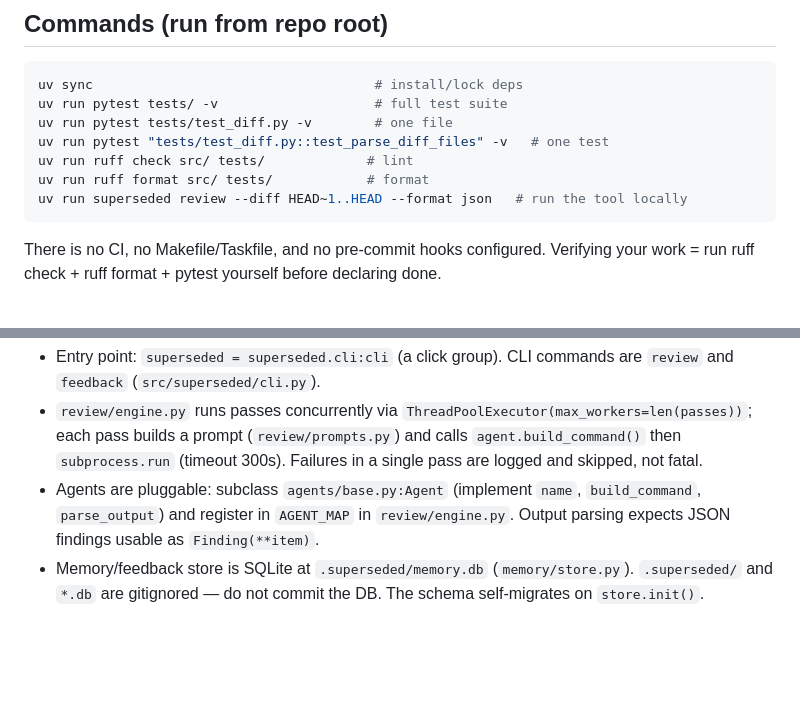
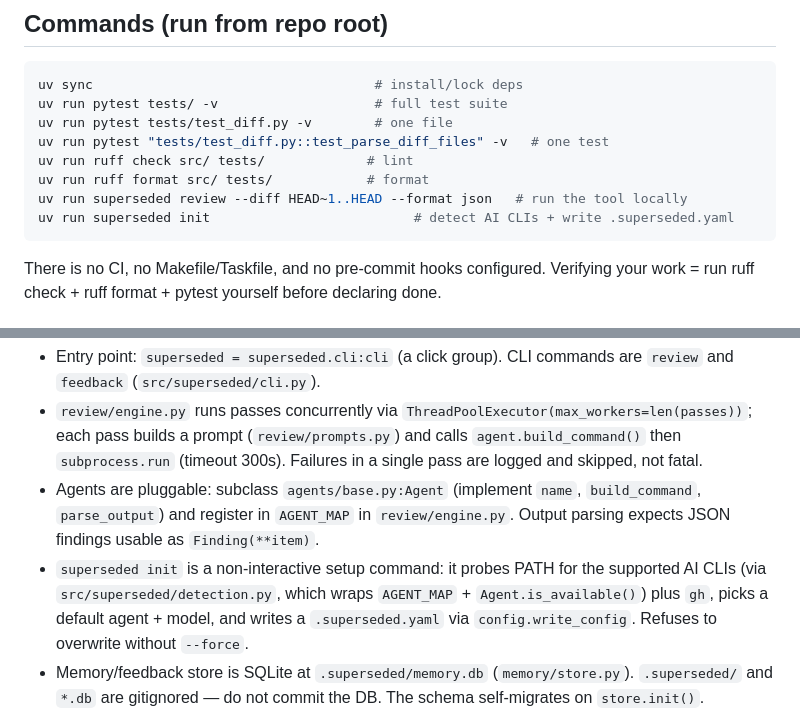
Before and after one commit to fabioesposito/superseded, a Markdown page: AGENTS.md, 2 parts joined by grey strips. GitHub-like rendering; blank space fills up the shorter version.

Commit message:
docs(agents): document superseded init and detection module

````diff
--- a/AGENTS.md
+++ b/AGENTS.md
@@ -18,6 +18,7 @@ uv run pytest "tests/test_diff.py::test_parse_diff_files" -v   # one test
 uv run ruff check src/ tests/             # lint
 uv run ruff format src/ tests/            # format
 uv run superseded review --diff HEAD~1..HEAD --format json   # run the tool locally
+uv run superseded init                          # detect AI CLIs + write .superseded.yaml
 ```
 
 There is no CI, no Makefile/Taskfile, and no pre-commit hooks configured. Verifying your work = run ruff check + ruff format + pytest yourself before declaring done.
@@ -36,6 +37,7 @@ There is no CI, no Makefile/Taskfile, and no pre-commit hooks configured. Verify
 - Entry point: `superseded = superseded.cli:cli` (a click group). CLI commands are `review` and `feedback` (`src/superseded/cli.py`).
 - `review/engine.py` runs passes concurrently via `ThreadPoolExecutor(max_workers=len(passes))`; each pass builds a prompt (`review/prompts.py`) and calls `agent.build_command()` then `subprocess.run` (timeout 300s). Failures in a single pass are logged and skipped, not fatal.
 - Agents are pluggable: subclass `agents/base.py:Agent` (implement `name`, `build_command`, `parse_output`) and register in `AGENT_MAP` in `review/engine.py`. Output parsing expects JSON findings usable as `Finding(**item)`.
+- `superseded init` is a non-interactive setup command: it probes PATH for the supported AI CLIs (via `src/superseded/detection.py`, which wraps `AGENT_MAP` + `Agent.is_available()`) plus `gh`, picks a default agent + model, and writes a `.superseded.yaml` via `config.write_config`. Refuses to overwrite without `--force`.
 - Memory/feedback store is SQLite at `.superseded/memory.db` (`memory/store.py`). `.superseded/` and `*.db` are gitignored — do not commit the DB. The schema self-migrates on `store.init()`.
 - Runtime external dependencies an agent typically will not have: the `gh` CLI must be authenticated (used for `gh pr diff`, `gh pr view`, PR comments, feedback reactions) and at least one AI CLI on PATH matching the selected `--agent`. Tests mock these (`tests/test_integration.py`, `tests/test_diff.py`); do not make them hit real `gh` or AI CLIs.
 
````
